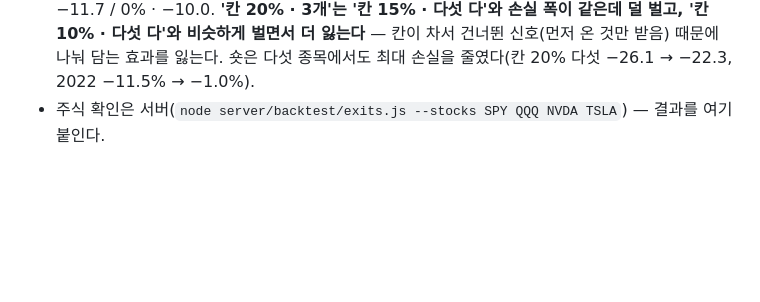
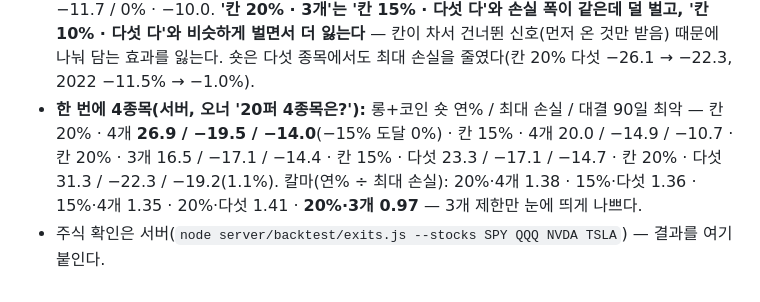
Before and after one commit to Qawswd/-1, a Markdown page: docs/07-RESEARCH-PROTOCOL.md, the part around the change. Drawn GitHub-style; blank space fills up the shorter version.

Commit message:
한 번에 4종목 결과 기록(서버): 칸 20%·4개 연 26.9% · 최대 손실 −19.5%
Co-Authored-By: Claude Opus 5.5 <noreply@anthropic.com>
Claude-Session: https://claude.ai/code/session_01UrKsX3fgSJsQGnsinN7bmj

```diff
--- a/docs/07-RESEARCH-PROTOCOL.md
+++ b/docs/07-RESEARCH-PROTOCOL.md
@@ -183,4 +183,5 @@ A~F 33 · G 18 · H 48(코인 6 · 금 24 · 지수 18). **BTC·ETH·미국 지
 - **숏 다시(`owner-plan.js --robust-short`, 오너 '숏은 다시 분석해서 최적의 방안'):** 결과 보기 전에 정한 통과 기준 — 들어가는 시각 4개(09:00·13:00·17:30·21:00) × 두 기간(2020~23·2024~) 8개 다 숏 칸 연수익 > 0. 숏 조건 5개(S0 두 선 아래 · S1 + 하락 배열 · S2 S1 + 200일선이 20일 전보다 낮음 · S3 S1 + 20일 신저가 · S4 S2+S3) × 손절 4·6·8·10·15% × 익절 2R·3R·없음 = 75개. **통과 7개 — 5개가 S2 · 익절 없음(손절 4·6·8·15%), 2개가 S4 · 익절 없음.** 순서(네 시각 칼마 최솟값): S2 · 손절 4% · 익절 없음(0.09) — 숏 칸 연% 전체/만들기/시험: 09:00 4.1/4.6/3.6 · 13:00 4.9/6.2/3.4 · 17:30 4.1/6.3/1.4 · 21:00 3.1/4.6/1.2, 58번(코인 둘, 6.2년), 숏 칸 혼자 최대 손실 −24~−34%. 계좌(롱 10%/3R 20% + 이 숏 20%) vs 롱만 — 09:00 21.6/−15.4 vs 19.1/−13.1 · 13:00 22.3/−15.4 vs 19.4/−12.9 · 17:30 19.0/−15.3 vs 16.6/−12.8 · 21:00 19.8/−18.3 vs 17.8/−15.7. 네 시각 모두 1년 +2~3%p, 최대 손실 +2.5%p, 대결 90일 최악은 그대로(숏은 롱이 쉬는 하락장에서만 든다). 옛 숏(하락 배열 · 4% · 2R)은 17:30 만 좋고 09:00 17.7/−21.0. → 오너 숏 규칙을 S2 · 4% · 익절 없음으로 바꾼다(owner-signal 반영).
 - **한 번에 3종목(`exits.js` capCombine, 오너 '칸 20% 에 3종목씩'):** 종목마다 따로 돈 거래를 진입 순서로 받고 3칸이 차 있으면 그 거래는 건너뛴다. 코인 두 칸만이면 제한이 걸리지 않아 같다(롱 + 새 숏 20%: 21.9%/−15.4%). 5종목 계좌는 서버 `exits.js --coins --stocks QQQ NVDA TSLA --account`.
 - **5종목 계좌(서버 2026-10-23, `exits.js --coins --stocks QQQ NVDA TSLA --account`, 09:00 실행, 롱 10%/3R · 코인 숏 S2 4% · 익절 없음, 2020-07~):** 연% / 최대 손실 / 대결 90일 −15% 도달 · 90일 최악 — 칸 20% 다섯 다 롱+숏 31.3 / −22.3 / 1.1% · −19.2 · **칸 20% 한 번에 3개 롱+숏 16.5 / −17.1 / 0% · −14.4**(오너 계획) · 칸 15% 다섯 다 롱+숏 23.3 / −17.1 / 0% · −14.7 · 칸 15% 3개 12.4 / −13.1 · 칸 10% 다섯 다 롱+숏 15.3 / −11.7 / 0% · −10.0. **'칸 20% · 3개'는 '칸 15% · 다섯 다'와 손실 폭이 같은데 덜 벌고, '칸 10% · 다섯 다'와 비슷하게 벌면서 더 잃는다** — 칸이 차서 건너뛴 신호(먼저 온 것만 받음) 때문에 나눠 담는 효과를 잃는다. 숏은 다섯 종목에서도 최대 손실을 줄였다(칸 20% 다섯 −26.1 → −22.3, 2022 −11.5% → −1.0%).
+- **한 번에 4종목(서버, 오너 '20퍼 4종목은?'):** 롱+코인 숏 연% / 최대 손실 / 대결 90일 최악 — 칸 20% · 4개 **26.9 / −19.5 / −14.0**(−15% 도달 0%) · 칸 15% · 4개 20.0 / −14.9 / −10.7 · 칸 20% · 3개 16.5 / −17.1 / −14.4 · 칸 15% · 다섯 23.3 / −17.1 / −14.7 · 칸 20% · 다섯 31.3 / −22.3 / −19.2(1.1%). 칼마(연% ÷ 최대 손실): 20%·4개 1.38 · 15%·다섯 1.36 · 15%·4개 1.35 · 20%·다섯 1.41 · **20%·3개 0.97** — 3개 제한만 눈에 띄게 나쁘다.
 - 주식 확인은 서버(`node server/backtest/exits.js --stocks SPY QQQ NVDA TSLA`) — 결과를 여기 붙인다.
```
